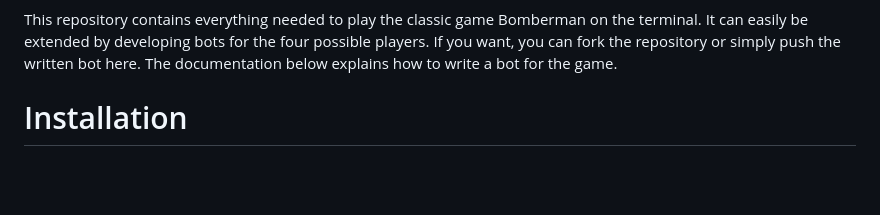
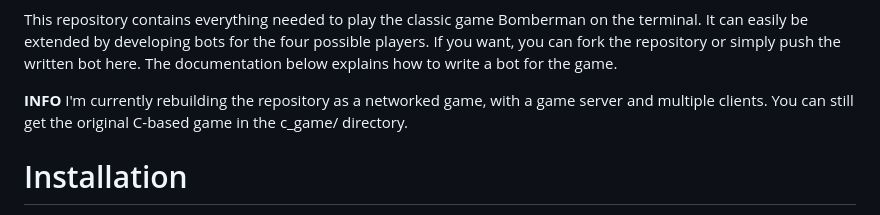
Before and after one commit to N3moAhead/bomberman, a Markdown page: README.md, the part around the change. Drawn GitHub-style; blank space fills up the shorter version.

Commit message:
feat: Update Readme's

```diff
--- a/README.md
+++ b/README.md
@@ -10,6 +10,8 @@
 
 
 This repository contains everything needed to play the classic game Bomberman on the terminal. It can easily be extended by developing bots for the four possible players. If you want, you can fork the repository or simply push the written bot here. The documentation below explains how to write a bot for the game.
+
+**INFO** I'm currently rebuilding the repository as a networked game, with a game server and multiple clients. You can still get the original C-based game in the c_game/ directory.
 
 # Installation
 
```
Also changed, not shown: server/README.md (+22 -0 lines).
